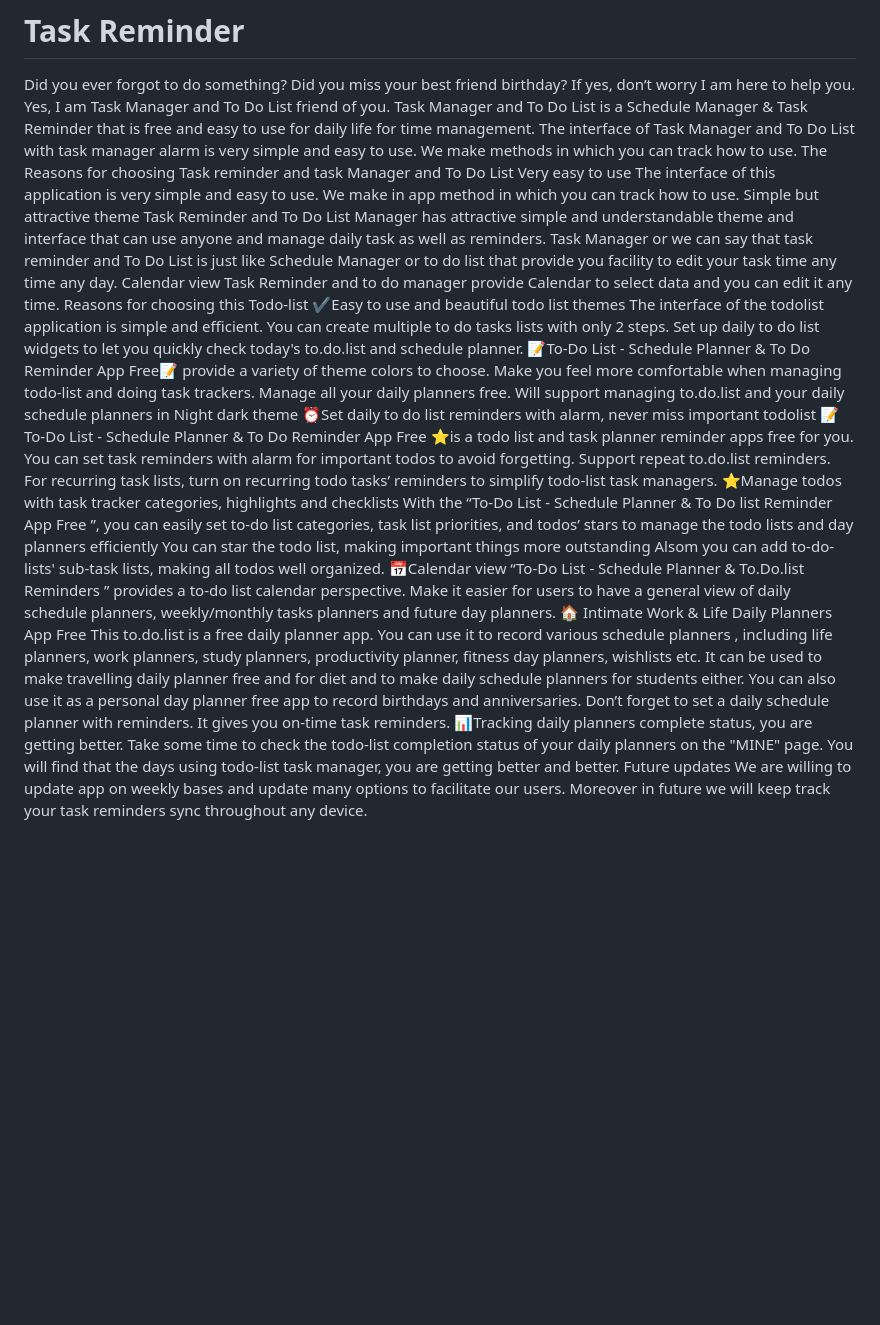
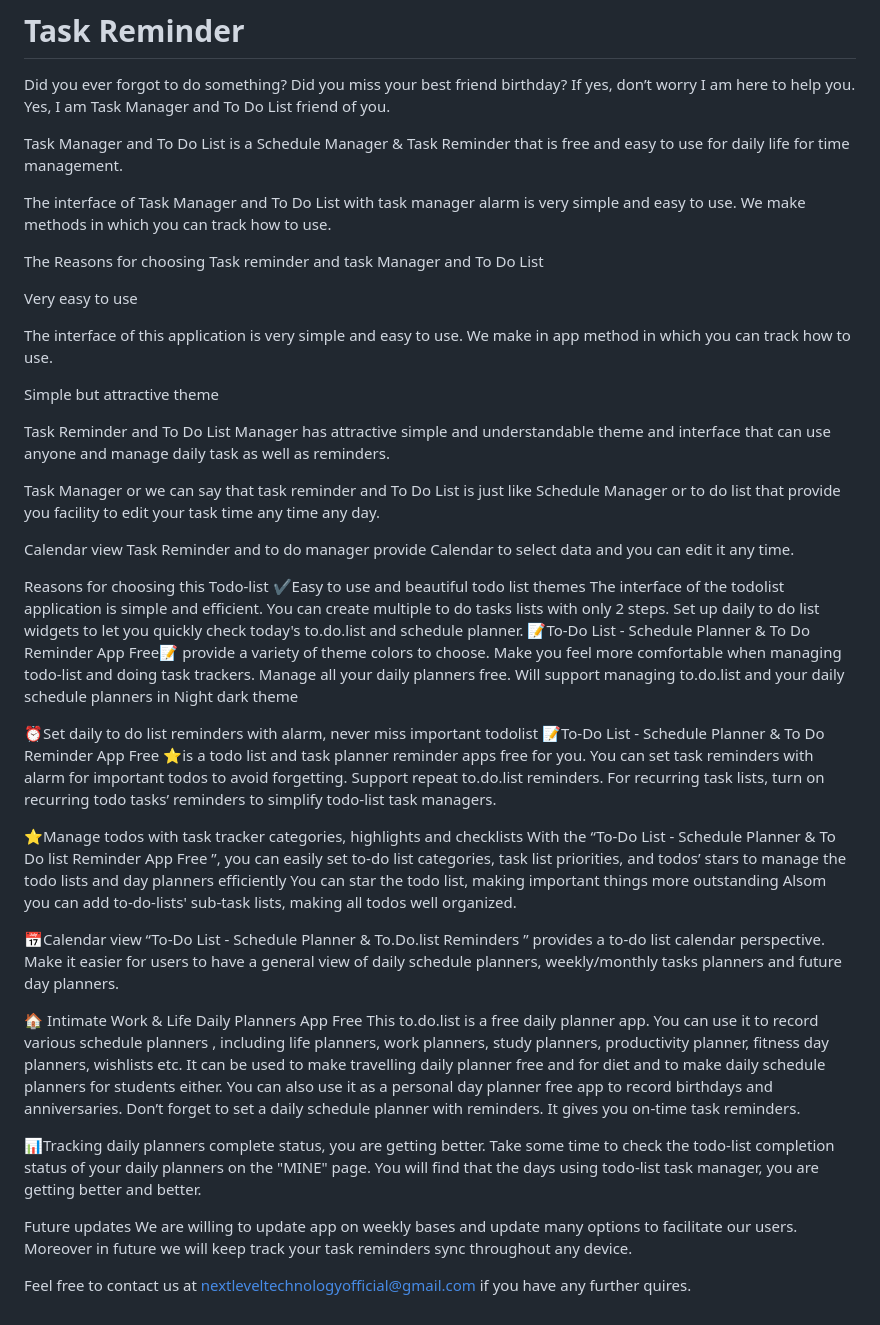
Before and after one commit to farhanyousaf786/task-manager-pro, a Markdown page: README.md, the part around the change. Rendered like a GitHub page; blank space fills up the shorter version.

Commit message:
Mark Down edited

```diff
--- a/README.md
+++ b/README.md
@@ -1,36 +1,54 @@
 # Task Reminder
 
 Did you ever forgot to do something? Did you miss your best friend birthday? If yes, don’t worry I am here to help you. Yes, I am Task Manager and To Do List friend of you.
+
 Task Manager and To Do List is a Schedule Manager & Task Reminder that is free and easy to use for daily life for time management.
+
 The interface of Task Manager and To Do List with task manager alarm is very simple and easy to use. We make methods in which you can track how to use.
+
 The Reasons for choosing Task reminder and task Manager and To Do List
+
 Very easy to use
+
 The interface of this application is very simple and easy to use. We make in app method in which you can track how to use.
+
 Simple but attractive theme
+
 Task Reminder and To Do List Manager has attractive simple and understandable theme and interface that can use anyone and manage daily task as well as reminders.
+
 Task Manager or we can say that task reminder and To Do List is just like Schedule Manager or to do list that provide you facility to edit your task time any time any day.
+
 Calendar view
 Task Reminder and to do manager provide Calendar to select data and you can edit it any time.
+
 Reasons for choosing this Todo-list
 ✔️Easy to use and beautiful todo list themes
 The interface of the todolist application is simple and efficient. You can create multiple to do tasks lists with only 2 steps.
 Set up daily to do list widgets to let you quickly check today's to.do.list and schedule planner.
 📝To-Do List - Schedule Planner & To Do Reminder App Free📝 provide a variety of theme colors to choose. Make you feel more comfortable when managing todo-list and doing task trackers. Manage all your daily planners free.
 Will support managing to.do.list and your daily schedule planners in Night dark theme
+
 ⏰Set daily to do list reminders with alarm, never miss important todolist
 📝To-Do List - Schedule Planner & To Do Reminder App Free ⭐is a todo list and task planner reminder apps free for you. You can set task reminders with alarm for important todos to avoid forgetting.
 Support repeat to.do.list reminders. For recurring task lists, turn on recurring todo tasks’ reminders to simplify todo-list task managers.
+
 ⭐Manage todos with task tracker categories, highlights and checklists
 With the “To-Do List - Schedule Planner & To Do list Reminder App Free ”, you can easily set to-do list categories, task list priorities, and todos’ stars to manage the todo lists and day planners efficiently
 You can star the todo list, making important things more outstanding
 Alsom you can add to-do-lists' sub-task lists, making all todos well organized.
+
 📅Calendar view
 “To-Do List - Schedule Planner & To.Do.list Reminders ” provides a to-do list calendar perspective. Make it easier for users to have a general view of daily schedule planners, weekly/monthly tasks planners and future day planners.
+
 🏠 Intimate Work & Life Daily Planners App Free
 This to.do.list is a free daily planner app. You can use it to record various schedule planners , including life planners, work planners, study planners, productivity planner, fitness day planners, wishlists etc.
 It can be used to make travelling daily planner free and for diet and to make daily schedule planners for students either.
 You can also use it as a personal day planner free app to record birthdays and anniversaries. Don’t forget to set a daily schedule planner with reminders. It gives you on-time task reminders.
+
 📊Tracking daily planners complete status, you are getting better.
 Take some time to check the todo-list completion status of your daily planners on the "MINE" page. You will find that the days using todo-list task manager, you are getting better and better.
+
 Future updates
 We are willing to update app on weekly bases and update many options to facilitate our users. Moreover in future we will keep track your task reminders sync throughout any device.
+
+Feel free to contact us at nextleveltechnologyofficial@gmail.com if you have any further quires.
```
